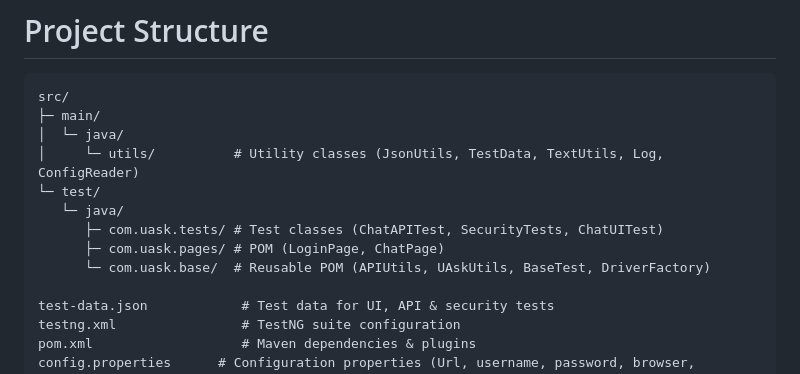
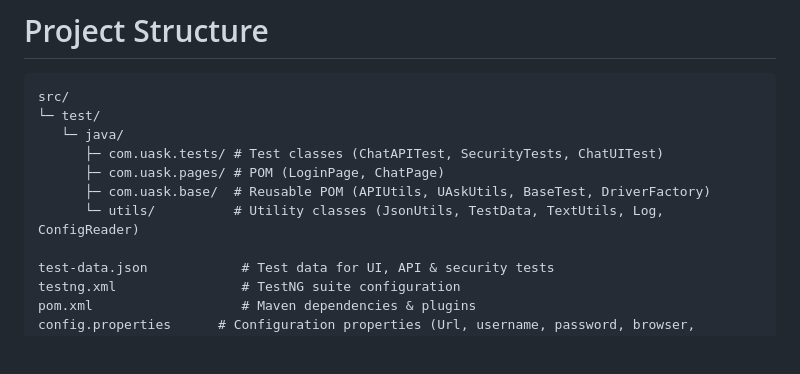
Before and after one commit to SwathiShijin/UAsk-Automation, a Markdown page: README.md, the part around the change. Rendered like a GitHub page; blank space fills up the shorter version.

Commit message:
Added correct project structure

````diff
--- a/README.md
+++ b/README.md
@@ -14,14 +14,12 @@ Valid GovGPT credentials configured in config.properties
 
 ```text
 src/
-├─ main/
-│  └─ java/
-│     └─ utils/          # Utility classes (JsonUtils, TestData, TextUtils, Log, ConfigReader)
 └─ test/
    └─ java/
       ├─ com.uask.tests/ # Test classes (ChatAPITest, SecurityTests, ChatUITest)
       ├─ com.uask.pages/ # POM (LoginPage, ChatPage)
-      └─ com.uask.base/  # Reusable POM (APIUtils, UAskUtils, BaseTest, DriverFactory)
+      ├─ com.uask.base/  # Reusable POM (APIUtils, UAskUtils, BaseTest, DriverFactory)
+      └─ utils/          # Utility classes (JsonUtils, TestData, TextUtils, Log, ConfigReader)
 
 test-data.json            # Test data for UI, API & security tests
 testng.xml                # TestNG suite configuration
````
